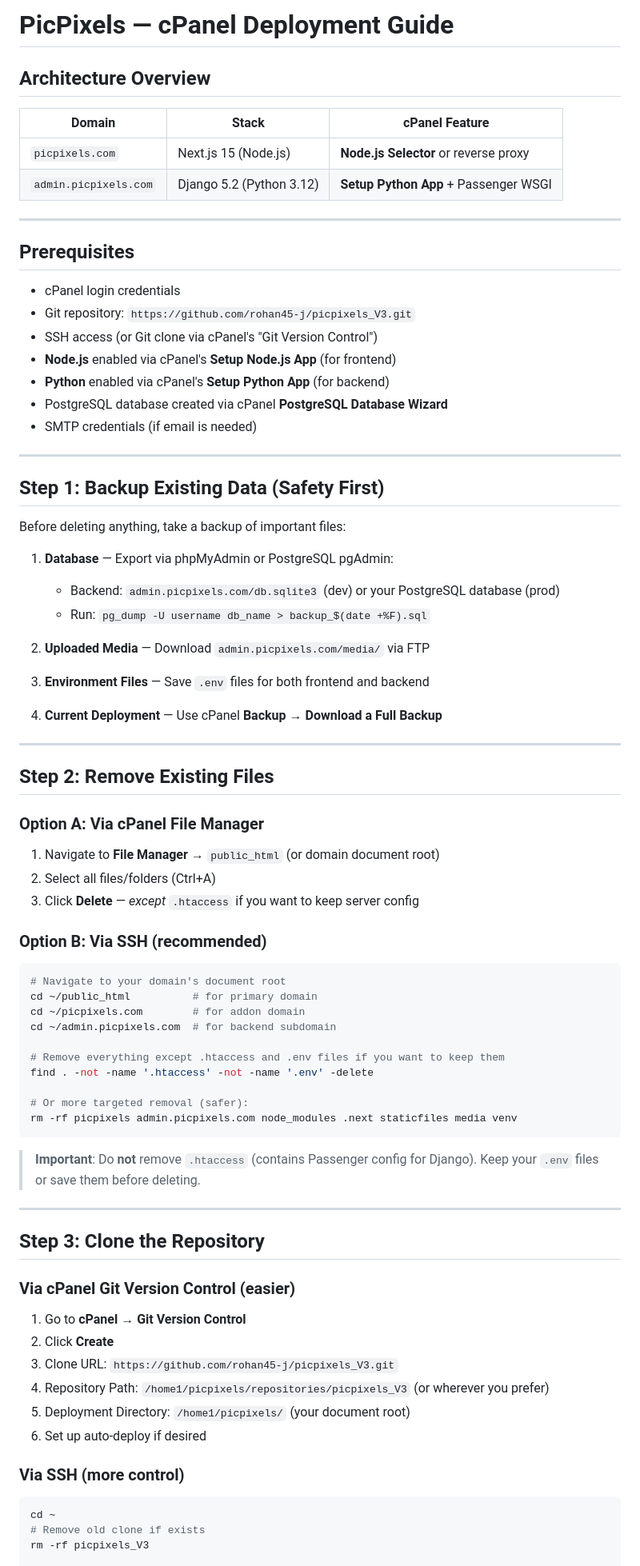
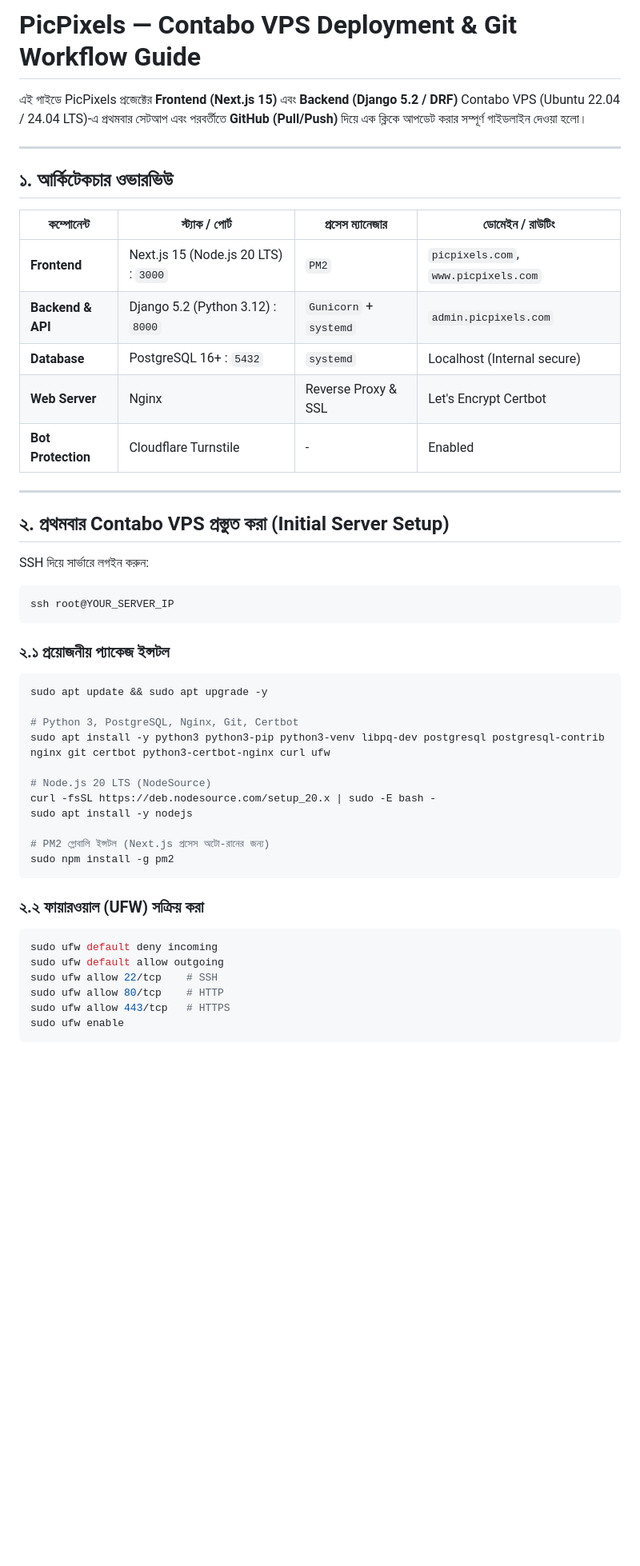
Before and after one commit to rohan45-j/picpixels_V3, a Markdown page: DEPLOYMENT.md, the part around one of its changes. Shown at 80% size. Drawn GitHub-style; blank space fills up the shorter version.

Commit message:
docs: update DEPLOYMENT.md with Contabo VPS deployment and git workflow

````diff
--- a/DEPLOYMENT.md
+++ b/DEPLOYMENT.md
@@ -1,80 +1,50 @@
-# PicPixels — cPanel Deployment Guide
+# PicPixels — Contabo VPS Deployment & Git Workflow Guide
 
-## Architecture Overview
-
-| Domain | Stack | cPanel Feature |
-|---|---|---|
-| `picpixels.com` | Next.js 15 (Node.js) | **Node.js Selector** or reverse proxy |
-| `admin.picpixels.com` | Django 5.2 (Python 3.12) | **Setup Python App** + Passenger WSGI |
+এই গাইডে PicPixels প্রজেক্টের **Frontend (Next.js 15)** এবং **Backend (Django 5.2 / DRF)** Contabo VPS (Ubuntu 22.04 / 24.04 LTS)-এ প্রথমবার সেটআপ এবং পরবর্তীতে **GitHub (Pull/Push)** দিয়ে এক ক্লিকে আপডেট করার সম্পূর্ণ গাইডলাইন দেওয়া হলো।
 
 ---
 
-## Prerequisites
+## ১. আর্কিটেকচার ওভারভিউ
 
-- cPanel login credentials
-- Git repository: `https://github.com/rohan45-j/picpixels_V3.git`
-- SSH access (or Git clone via cPanel's "Git Version Control")
-- **Node.js** enabled via cPanel's **Setup Node.js App** (for frontend)
-- **Python** enabled via cPanel's **Setup Python App** (for backend)
-- PostgreSQL database created via cPanel **PostgreSQL Database Wizard**
-- SMTP credentials (if email is needed)
+| কম্পোনেন্ট | স্ট্যাক / পোর্ট | প্রসেস ম্যানেজার | ডোমেইন / রাউটিং |
+|---|---|---|---|
+| **Frontend** | Next.js 15 (Node.js 20 LTS) : `3000` | `PM2` | `picpixels.com`, `www.picpixels.com` |
+| **Backend & API** | Django 5.2 (Python 3.12) : `8000` | `Gunicorn` + `systemd` | `admin.picpixels.com` |
+| **Database** | PostgreSQL 16+ : `5432` | `systemd` | Localhost (Internal secure) |
+| **Web Server** | Nginx | Reverse Proxy & SSL | Let's Encrypt Certbot |
+| **Bot Protection**| Cloudflare Turnstile | - | Enabled |
 
 ---
 
-## Step 1: Backup Existing Data (Safety First)
+## ২. প্রথমবার Contabo VPS প্রস্তুত করা (Initial Server Setup)
 
-Before deleting anything, take a backup of important files:
-
-1. **Database** — Export via phpMyAdmin or PostgreSQL pgAdmin:
-   - Backend: `admin.picpixels.com/db.sqlite3` (dev) or your PostgreSQL database (prod)
-   - Run: `pg_dump -U username db_name > backup_$(date +%F).sql`
-
-2. **Uploaded Media** — Download `admin.picpixels.com/media/` via FTP
-
-3. **Environment Files** — Save `.env` files for both frontend and backend
-
-4. **Current Deployment** — Use cPanel **Backup** → **Download a Full Backup**
-
----
-
-## Step 2: Remove Existing Files
-
-### Option A: Via cPanel File Manager
-1. Navigate to **File Manager** → `public_html` (or domain document root)
-2. Select all files/folders (Ctrl+A)
-3. Click **Delete** — *except* `.htaccess` if you want to keep server config
-
-### Option B: Via SSH (recommended)
+SSH দিয়ে সার্ভারে লগইন করুন:
 ```bash
-# Navigate to your domain's document root
-cd ~/public_html          # for primary domain
-cd ~/picpixels.com        # for addon domain
-cd ~/admin.picpixels.com  # for backend subdomain
-
-# Remove everything except .htaccess and .env files if you want to keep them
-find . -not -name '.htaccess' -not -name '.env' -delete
-
-# Or more targeted removal (safer):
-rm -rf picpixels admin.picpixels.com node_modules .next staticfiles media venv
+ssh root@YOUR_SERVER_IP
 ```
 
-> **Important**: Do **not** remove `.htaccess` (contains Passenger config for Django). Keep your `.env` files or save them before deleting.
+### ২.১ প্রয়োজনীয় প্যাকেজ ইন্সটল
+```bash
+sudo apt update && sudo apt upgrade -y
 
----
+# Python 3, PostgreSQL, Nginx, Git, Certbot
+sudo apt install -y python3 python3-pip python3-venv libpq-dev postgresql postgresql-contrib nginx git certbot python3-certbot-nginx curl ufw
 
-## Step 3: Clone the Repository
+# Node.js 20 LTS (NodeSource)
+curl -fsSL https://deb.nodesource.com/setup_20.x | sudo -E bash -
+sudo apt install -y nodejs
 
-### Via cPanel Git Version Control (easier)
-1. Go to **cPanel** → **Git Version Control**
-2. Click **Create**
-3. Clone URL: `https://github.com/rohan45-j/picpixels_V3.git`
-4. Repository Path: `/home1/picpixels/repositories/picpixels_V3` (or wherever you prefer)
-5. Deployment Directory: `/home1/picpixels/` (your document root)
-6. Set up auto-deploy if desired
+# PM2 গ্লোবালি ইন্সটল (Next.js প্রসেস অটো-রানের জন্য)
+sudo npm install -g pm2
+```
 
-### Via SSH (more control)
+### ২.২ ফায়ারওয়াল (UFW) সক্রিয় করা
 ```bash
-cd ~
-# Remove old clone if exists
-rm -rf picpixels_V3
+sudo ufw default deny incoming
+sudo ufw default allow outgoing
+sudo ufw allow 22/tcp    # SSH
+sudo ufw allow 80/tcp    # HTTP
+sudo ufw allow 443/tcp   # HTTPS
+sudo ufw enable
+```
 
````
Also changed, not shown: other parts of DEPLOYMENT.md (+229 -180 lines).
